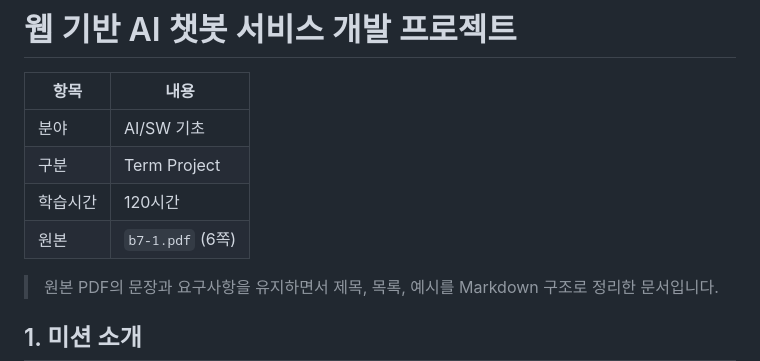
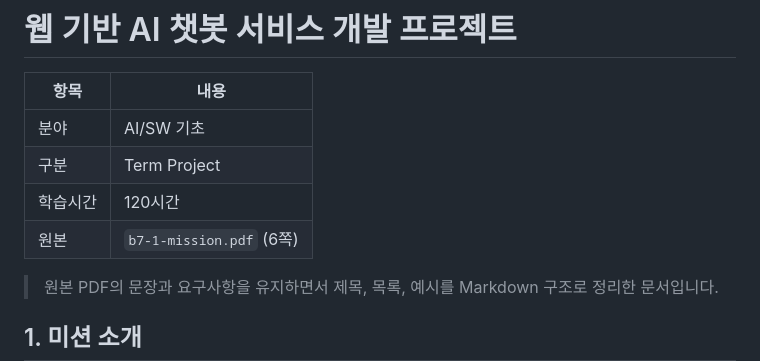
Before and after one commit to MetaStudy999/codyssey-basic-b7-1-web-ai-chatbot, a Markdown page: b7-1-mission.md, the part around the change. Drawn GitHub-style.

Commit message:
docs: correct b7-1 mission PDF filename

```diff
--- a/b7-1-mission.md
+++ b/b7-1-mission.md
@@ -5,7 +5,7 @@
 | 분야 | AI/SW 기초 |
 | 구분 | Term Project |
 | 학습시간 | 120시간 |
-| 원본 | `b7-1.pdf` (6쪽) |
+| 원본 | `b7-1-mission.pdf` (6쪽) |
 
 > 원본 PDF의 문장과 요구사항을 유지하면서 제목, 목록, 예시를 Markdown 구조로 정리한 문서입니다.
 
```
